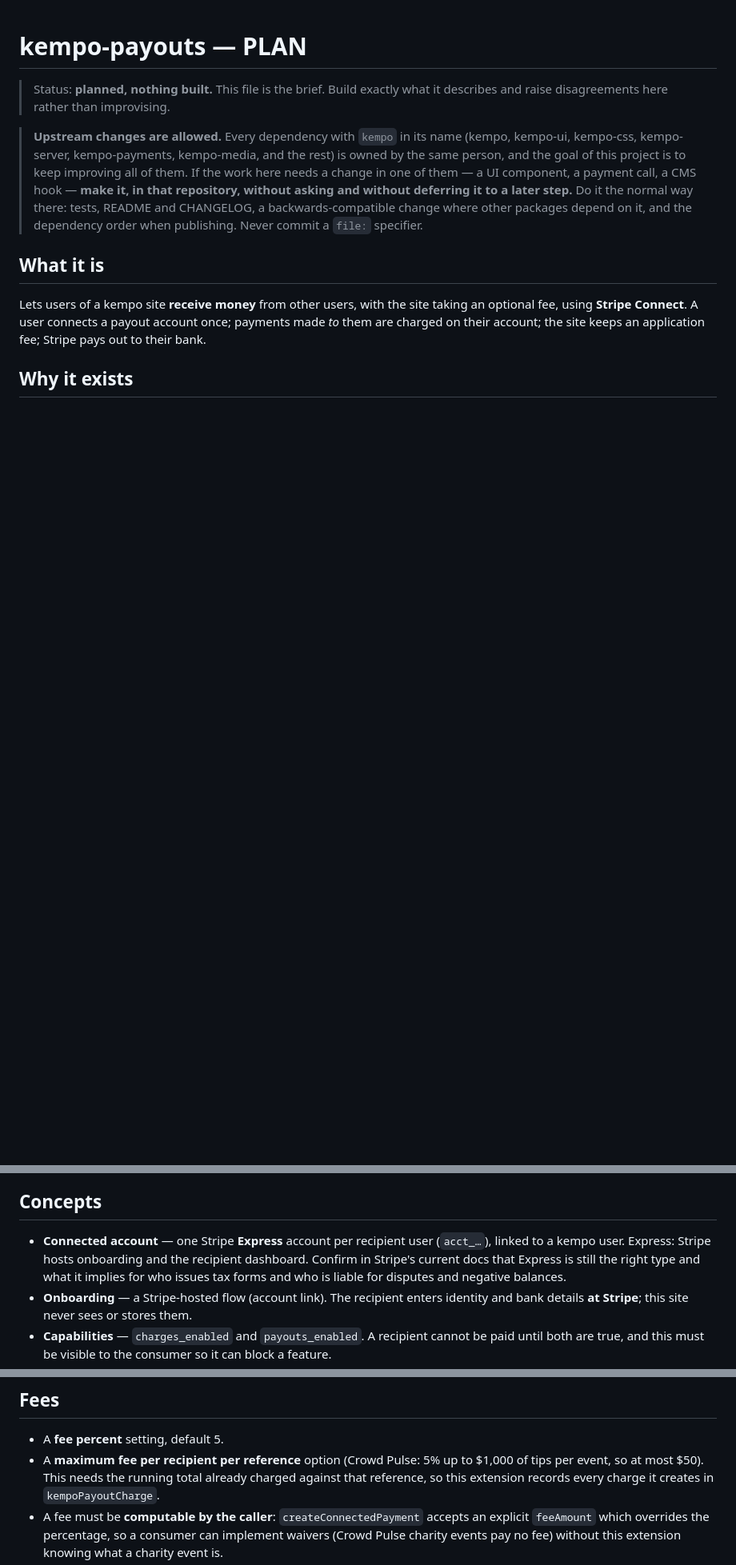
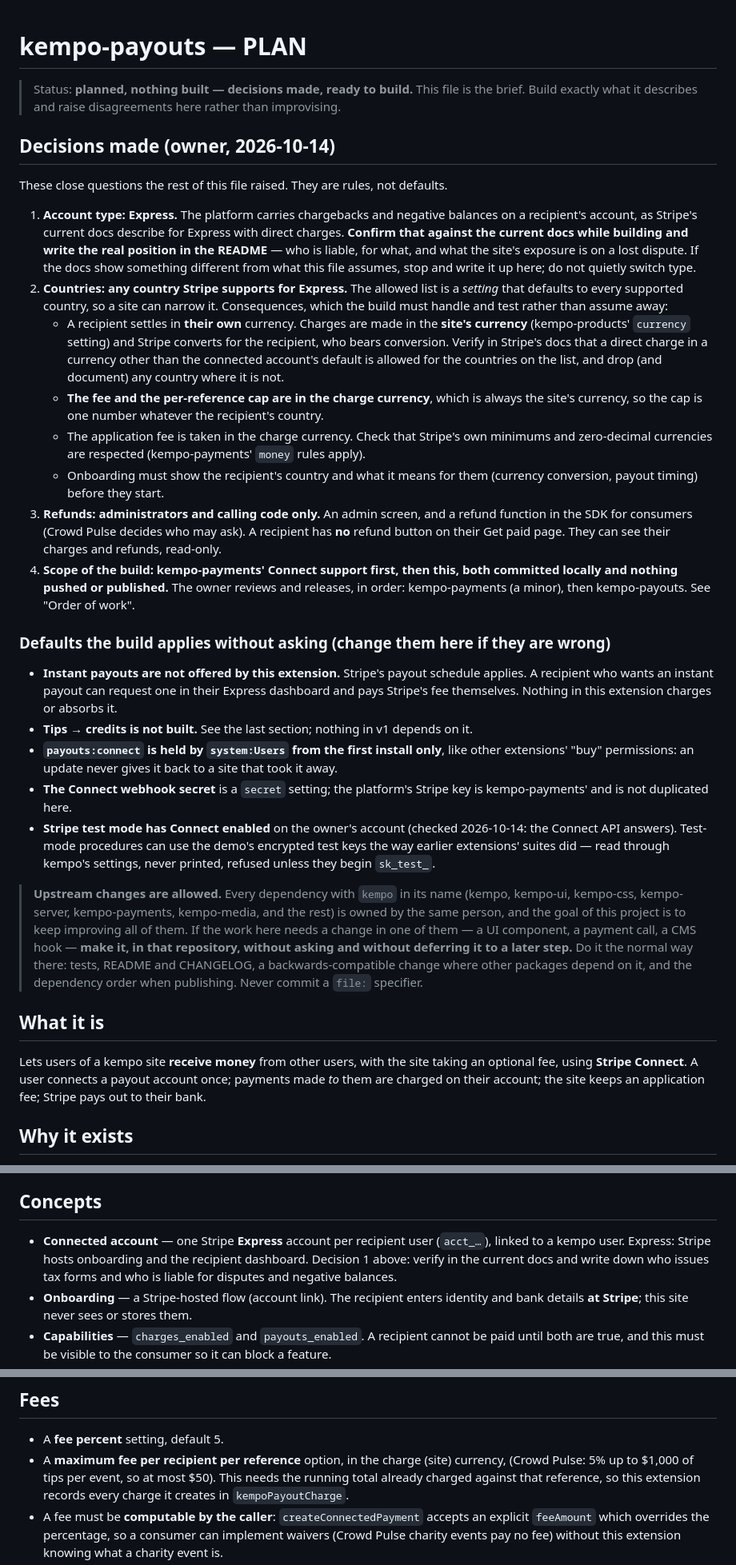
Before and after one commit to dustinpoissant/kempo-payouts, a Markdown page: PLAN.md, 3 parts joined by grey strips. Shown at 80% size. GitHub-like rendering; blank space fills up the shorter version.

Commit message:
docs: decisions for the connected-account build (Express, any Express country, admin refunds, commit-only)
[skip publish]

Co-Authored-By: Claude Sonnet 5.5 <noreply@anthropic.com>

```diff
--- a/PLAN.md
+++ b/PLAN.md
@@ -1,7 +1,52 @@
 # kempo-payouts — PLAN
 
-> Status: **planned, nothing built.** This file is the brief. Build exactly what it describes and
-> raise disagreements here rather than improvising.
+> Status: **planned, nothing built — decisions made, ready to build.** This file is the brief. Build
+> exactly what it describes and raise disagreements here rather than improvising.
+
+## Decisions made (owner, 2026-10-14)
+
+These close questions the rest of this file raised. They are rules, not defaults.
+
+1. **Account type: Express.** The platform carries chargebacks and negative balances on a recipient's
+   account, as Stripe's current docs describe for Express with direct charges. **Confirm that
+   against the current docs while building and write the real position in the README** — who is
+   liable, for what, and what the site's exposure is on a lost dispute. If the docs show something
+   different from what this file assumes, stop and write it up here; do not quietly switch type.
+2. **Countries: any country Stripe supports for Express.** The allowed list is a *setting* that
+   defaults to every supported country, so a site can narrow it. Consequences, which the build must
+   handle and test rather than assume away:
+   - A recipient settles in **their own** currency. Charges are made in the **site's currency**
+     (kempo-products' `currency` setting) and Stripe converts for the recipient, who bears
+     conversion. Verify in Stripe's docs that a direct charge in a currency other than the connected
+     account's default is allowed for the countries on the list, and drop (and document) any country
+     where it is not.
+   - **The fee and the per-reference cap are in the charge currency**, which is always the site's
+     currency, so the cap is one number whatever the recipient's country.
+   - The application fee is taken in the charge currency. Check that Stripe's own minimums and
+     zero-decimal currencies are respected (kempo-payments' `money` rules apply).
+   - Onboarding must show the recipient's country and what it means for them (currency conversion,
+     payout timing) before they start.
+3. **Refunds: administrators and calling code only.** An admin screen, and a refund function in the
+   SDK for consumers (Crowd Pulse decides who may ask). A recipient has **no** refund button on
+   their Get paid page. They can see their charges and refunds, read-only.
+4. **Scope of the build: kempo-payments' Connect support first, then this, both committed locally
+   and nothing pushed or published.** The owner reviews and releases, in order: kempo-payments
+   (a minor), then kempo-payouts. See "Order of work".
+
+### Defaults the build applies without asking (change them here if they are wrong)
+
+- **Instant payouts are not offered by this extension.** Stripe's payout schedule applies. A
+  recipient who wants an instant payout can request one in their Express dashboard and pays
+  Stripe's fee themselves. Nothing in this extension charges or absorbs it.
+- **Tips → credits is not built.** See the last section; nothing in v1 depends on it.
+- **`payouts:connect` is held by `system:Users` from the first install only**, like other
+  extensions' "buy" permissions: an update never gives it back to a site that took it away.
+- **The Connect webhook secret** is a `secret` setting; the platform's Stripe key is
+  kempo-payments' and is not duplicated here.
+- **Stripe test mode has Connect enabled** on the owner's account (checked 2026-10-14: the Connect
+  API answers). Test-mode procedures can use the demo's encrypted test keys the way earlier
+  extensions' suites did — read through kempo's settings, never printed, refused unless they begin
+  `sk_test_`.
 
 > **Upstream changes are allowed.** Every dependency with `kempo` in its name (kempo, kempo-ui,
 > kempo-css, kempo-server, kempo-payments, kempo-media, and the rest) is owned by the same person, and
@@ -45,9 +90,9 @@ It is a separate extension, not part of Crowd Pulse and not folded into kempo-pa
 ## Concepts
 
 - **Connected account** — one Stripe **Express** account per recipient user (`acct_…`), linked to a
-  kempo user. Express: Stripe hosts onboarding and the recipient dashboard. Confirm in Stripe's
-  current docs that Express is still the right type and what it implies for who issues tax forms
-  and who is liable for disputes and negative balances.
+  kempo user. Express: Stripe hosts onboarding and the recipient dashboard. Decision 1 above: verify
+  in the current docs and write down who issues tax forms and who is liable for disputes and
+  negative balances.
 - **Onboarding** — a Stripe-hosted flow (account link). The recipient enters identity and bank
   details **at Stripe**; this site never sees or stores them.
 - **Capabilities** — `charges_enabled` and `payouts_enabled`. A recipient cannot be paid until both
@@ -68,7 +113,7 @@ and this extension depends on it.
 ## Fees
 
 - A **fee percent** setting, default 5.
-- A **maximum fee per recipient per reference** option (Crowd Pulse: 5% up to $1,000 of tips per
+- A **maximum fee per recipient per reference** option, in the charge (site) currency, (Crowd Pulse: 5% up to $1,000 of tips per
   event, so at most $50). This needs the running total already charged against that reference, so
   this extension records every charge it creates in `kempoPayoutCharge`.
 - A fee must be **computable by the caller**: `createConnectedPayment` accepts an explicit
```
Also changed, not shown: other parts of PLAN.md (+35 -2 lines).
